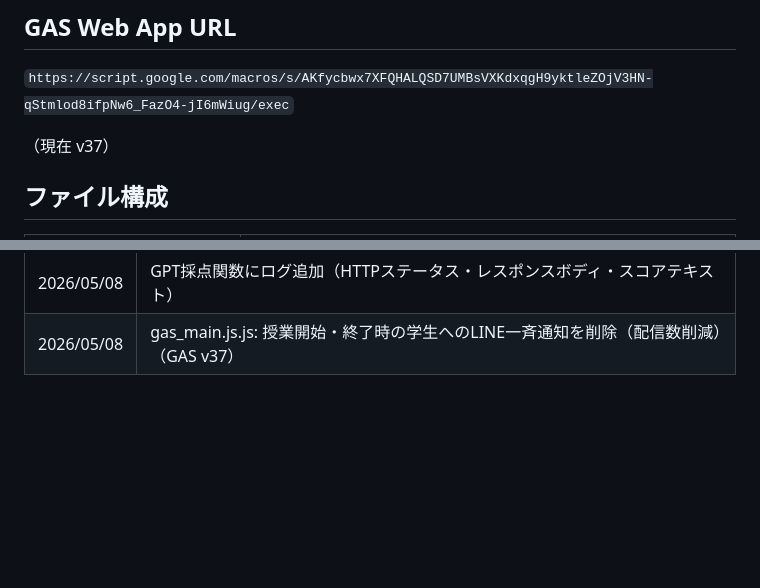
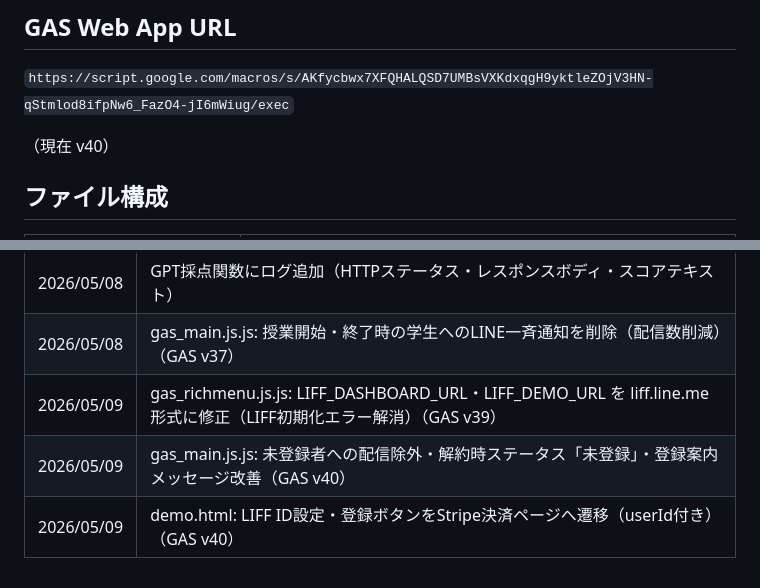
Before and after one commit to otomodentist/dental-liff, a Markdown page: README.md, 2 parts joined by grey strips. Drawn GitHub-style; blank space fills up the shorter version.

Commit message:
docs: README更新（GAS v40・利用登録フロー改善を記録）

```diff
--- a/README.md
+++ b/README.md
@@ -21,7 +21,7 @@ LINE × GAS を使って学生の授業集中度をリアルタイム計測す
 
 `https://script.google.com/macros/s/AKfycbwx7XFQHALQSD7UMBsVXKdxqgH9yktleZOjV3HN-qStmlod8ifpNw6_FazO4-jI6mWiug/exec`
 
-（現在 v37）
+（現在 v40）
 
 ## ファイル構成
 
@@ -95,3 +95,6 @@ git push origin main
 | 2026/05/08 | 未回答問題を0点として表示・次問出題時に前問を自動締め切り（回答混戦防止）（GAS v36） |
 | 2026/05/08 | GPT採点関数にログ追加（HTTPステータス・レスポンスボディ・スコアテキスト） |
 | 2026/05/08 | gas_main.js.js: 授業開始・終了時の学生へのLINE一斉通知を削除（配信数削減）（GAS v37） |
+| 2026/05/09 | gas_richmenu.js.js: LIFF_DASHBOARD_URL・LIFF_DEMO_URL を liff.line.me 形式に修正（LIFF初期化エラー解消）（GAS v39） |
+| 2026/05/09 | gas_main.js.js: 未登録者への配信除外・解約時ステータス「未登録」・登録案内メッセージ改善（GAS v40） |
+| 2026/05/09 | demo.html: LIFF ID設定・登録ボタンをStripe決済ページへ遷移（userId付き）（GAS v40） |
```
